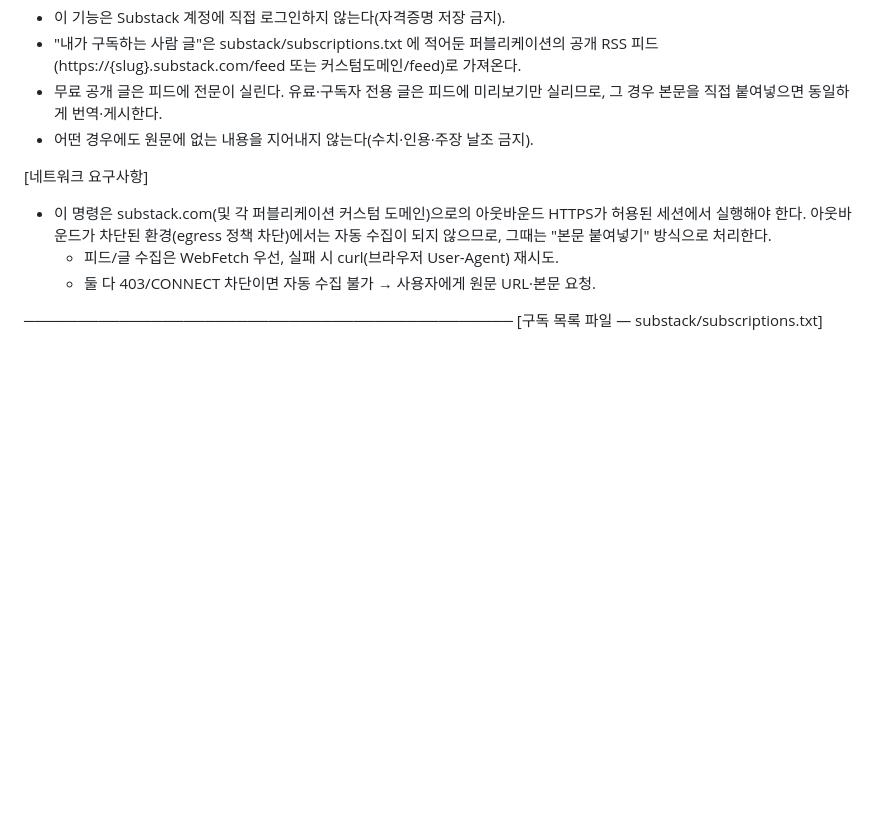
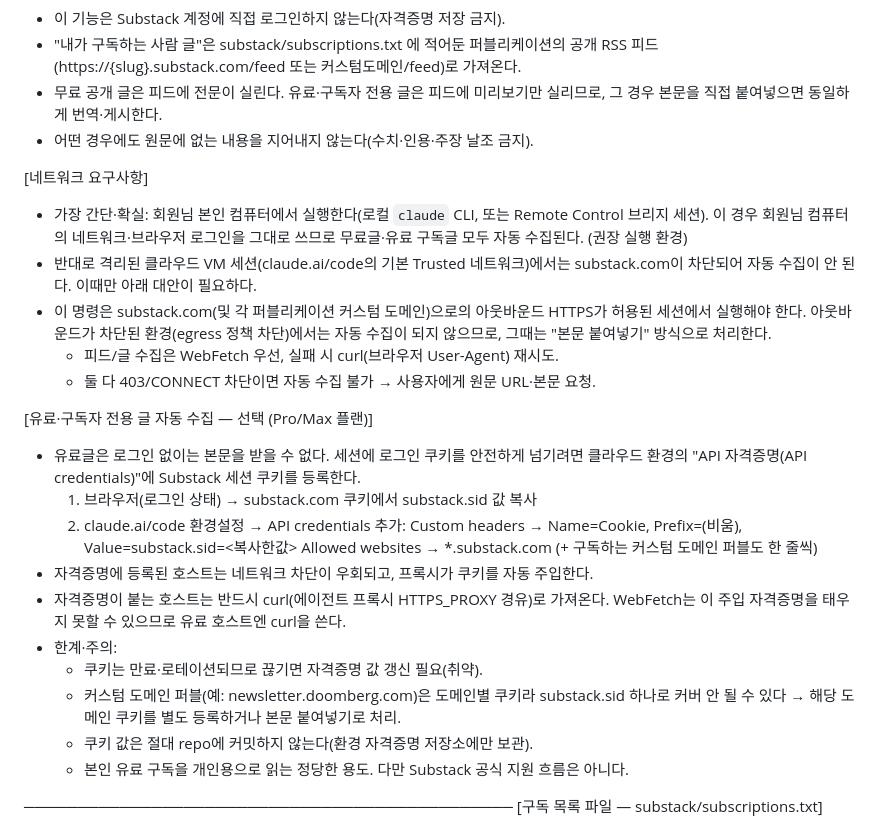
Before and after one commit to wooyagi/power, a Markdown page: .claude/commands/substack.md, the part around the change. Rendered like a GitHub page; blank space fills up the shorter version.

Commit message:
substack: 실행 환경별 자동 수집 안내 보강
- 권장: 본인 컴퓨터(로컬 CLI/Remote Control)에서 실행 시 네트워크·로그인 그대로 사용 → 유료글 포함 자동
- 클라우드 VM(Trusted)에서는 substack.com 차단됨을 명시
- 유료·구독자 전용 글: 환경 API 자격증명(쿠키 헤더)로 자동 수집하는 선택 경로 추가

Co-Authored-By: Claude Opus 4.8 <noreply@anthropic.com>
Claude-Session: https://claude.ai/code/session_01WfkrkCaXWsQhvFZBn8Nx4w

```diff
--- a/.claude/commands/substack.md
+++ b/.claude/commands/substack.md
@@ -18,11 +18,33 @@ substack/ 섹션에 전문 페이지를 만들어 GitHub에 푸시한다.
 - 어떤 경우에도 원문에 없는 내용을 지어내지 않는다(수치·인용·주장 날조 금지).
 
 [네트워크 요구사항]
+- 가장 간단·확실: 회원님 본인 컴퓨터에서 실행한다(로컬 `claude` CLI, 또는 Remote Control
+  브리지 세션). 이 경우 회원님 컴퓨터의 네트워크·브라우저 로그인을 그대로 쓰므로
+  무료글·유료 구독글 모두 자동 수집된다. (권장 실행 환경)
+- 반대로 격리된 클라우드 VM 세션(claude.ai/code의 기본 Trusted 네트워크)에서는
+  substack.com이 차단되어 자동 수집이 안 된다. 이때만 아래 대안이 필요하다.
 - 이 명령은 substack.com(및 각 퍼블리케이션 커스텀 도메인)으로의 아웃바운드 HTTPS가
   허용된 세션에서 실행해야 한다. 아웃바운드가 차단된 환경(egress 정책 차단)에서는
   자동 수집이 되지 않으므로, 그때는 "본문 붙여넣기" 방식으로 처리한다.
   - 피드/글 수집은 WebFetch 우선, 실패 시 curl(브라우저 User-Agent) 재시도.
   - 둘 다 403/CONNECT 차단이면 자동 수집 불가 → 사용자에게 원문 URL·본문 요청.
+
+[유료·구독자 전용 글 자동 수집 — 선택 (Pro/Max 플랜)]
+- 유료글은 로그인 없이는 본문을 받을 수 없다. 세션에 로그인 쿠키를 안전하게 넘기려면
+  클라우드 환경의 "API 자격증명(API credentials)"에 Substack 세션 쿠키를 등록한다.
+  1. 브라우저(로그인 상태) → substack.com 쿠키에서 substack.sid 값 복사
+  2. claude.ai/code 환경설정 → API credentials 추가:
+       Custom headers → Name=Cookie, Prefix=(비움), Value=substack.sid=<복사한값>
+       Allowed websites → *.substack.com (+ 구독하는 커스텀 도메인 퍼블도 한 줄씩)
+- 자격증명에 등록된 호스트는 네트워크 차단이 우회되고, 프록시가 쿠키를 자동 주입한다.
+- 자격증명이 붙는 호스트는 반드시 curl(에이전트 프록시 HTTPS_PROXY 경유)로 가져온다.
+  WebFetch는 이 주입 자격증명을 태우지 못할 수 있으므로 유료 호스트엔 curl을 쓴다.
+- 한계·주의:
+  - 쿠키는 만료·로테이션되므로 끊기면 자격증명 값 갱신 필요(취약).
+  - 커스텀 도메인 퍼블(예: newsletter.doomberg.com)은 도메인별 쿠키라 substack.sid 하나로
+    커버 안 될 수 있다 → 해당 도메인 쿠키를 별도 등록하거나 본문 붙여넣기로 처리.
+  - 쿠키 값은 절대 repo에 커밋하지 않는다(환경 자격증명 저장소에만 보관).
+  - 본인 유료 구독을 개인용으로 읽는 정당한 용도. 다만 Substack 공식 지원 흐름은 아니다.
 
 ──────────────────────────────────────────────
 [구독 목록 파일 — substack/subscriptions.txt]
```
